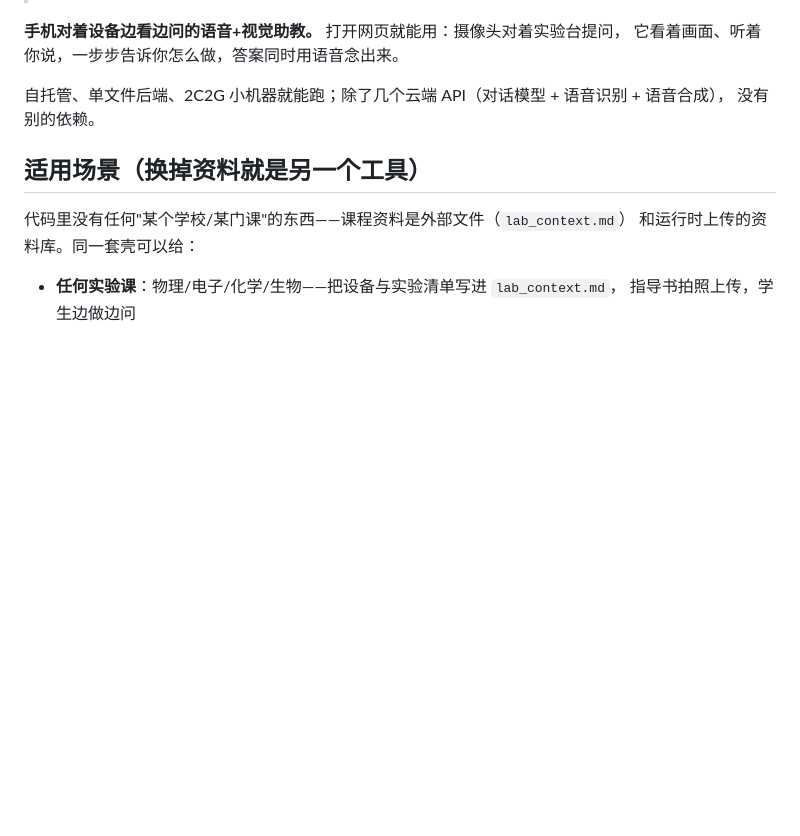
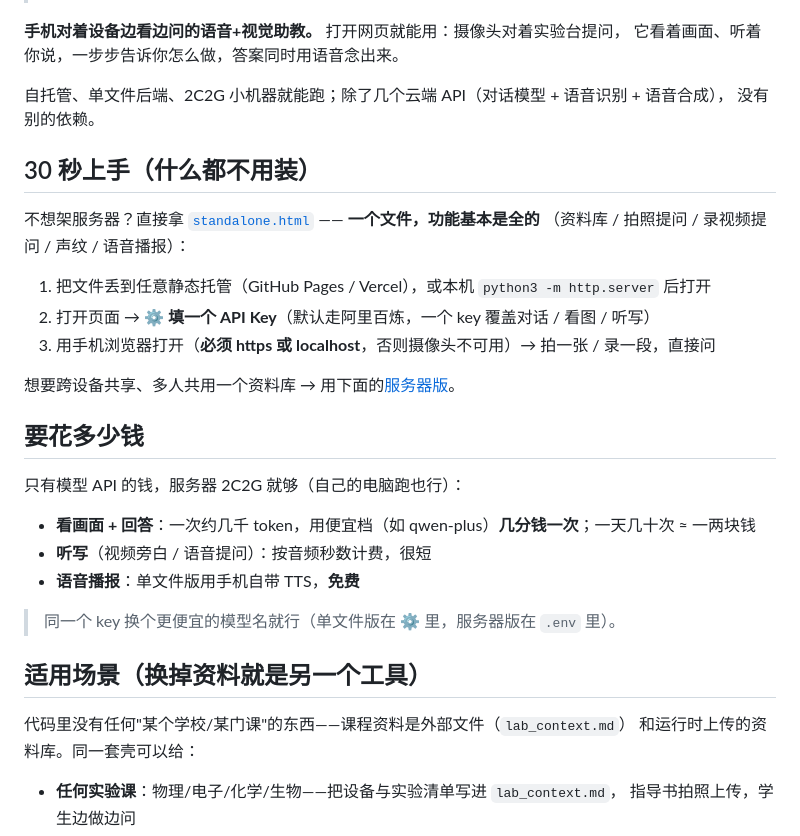
Before and after one commit to YonghengHui/lab-assistant, a Markdown page: README.md, the part around one of its changes. Drawn GitHub-style; blank space fills up the shorter version.

Commit message:
更新 README.md

```diff
--- a/README.md
+++ b/README.md
@@ -11,6 +11,27 @@
 
 自托管、单文件后端、2C2G 小机器就能跑；除了几个云端 API（对话模型 + 语音识别 + 语音合成），
 没有别的依赖。
+
+## 30 秒上手（什么都不用装）
+
+不想架服务器？直接拿 [`standalone.html`](standalone.html) —— **一个文件，功能基本是全的**
+（资料库 / 拍照提问 / 录视频提问 / 声纹 / 语音播报）：
+
+1. 把文件丢到任意静态托管（GitHub Pages / Vercel），或本机 `python3 -m http.server` 后打开
+2. 打开页面 → **⚙️ 填一个 API Key**（默认走阿里百炼，一个 key 覆盖对话 / 看图 / 听写）
+3. 用手机浏览器打开（**必须 https 或 localhost**，否则摄像头不可用）→ 拍一张 / 录一段，直接问
+
+想要跨设备共享、多人共用一个资料库 → 用下面的[服务器版](#跑起来)。
+
+## 要花多少钱
+
+只有模型 API 的钱，服务器 2C2G 就够（自己的电脑跑也行）：
+
+- **看画面 + 回答**：一次约几千 token，用便宜档（如 qwen-plus）**几分钱一次**；一天几十次 ≈ 一两块钱
+- **听写**（视频旁白 / 语音提问）：按音频秒数计费，很短
+- **语音播报**：单文件版用手机自带 TTS，**免费**
+
+> 同一个 key 换个更便宜的模型名就行（单文件版在 ⚙️ 里，服务器版在 `.env` 里）。
 
 ## 适用场景（换掉资料就是另一个工具）
 
```
Also changed, not shown: other parts of README.md (+48 -2 lines).
